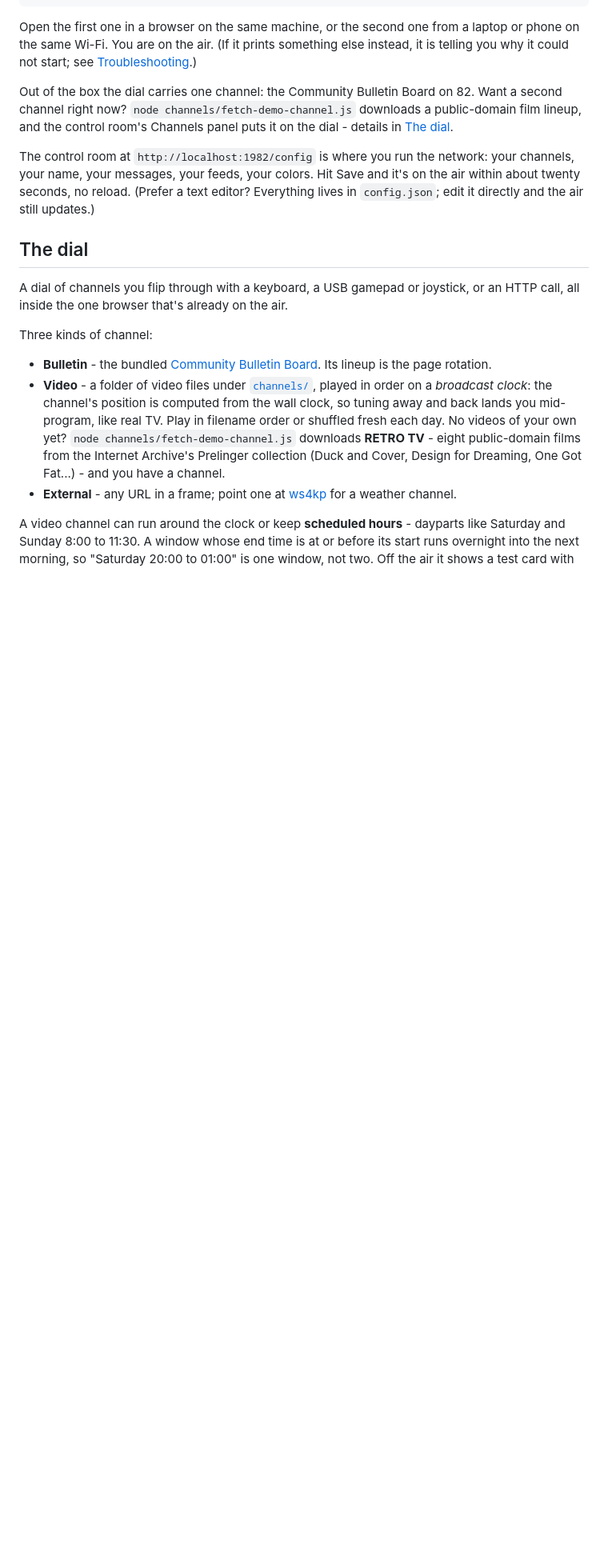
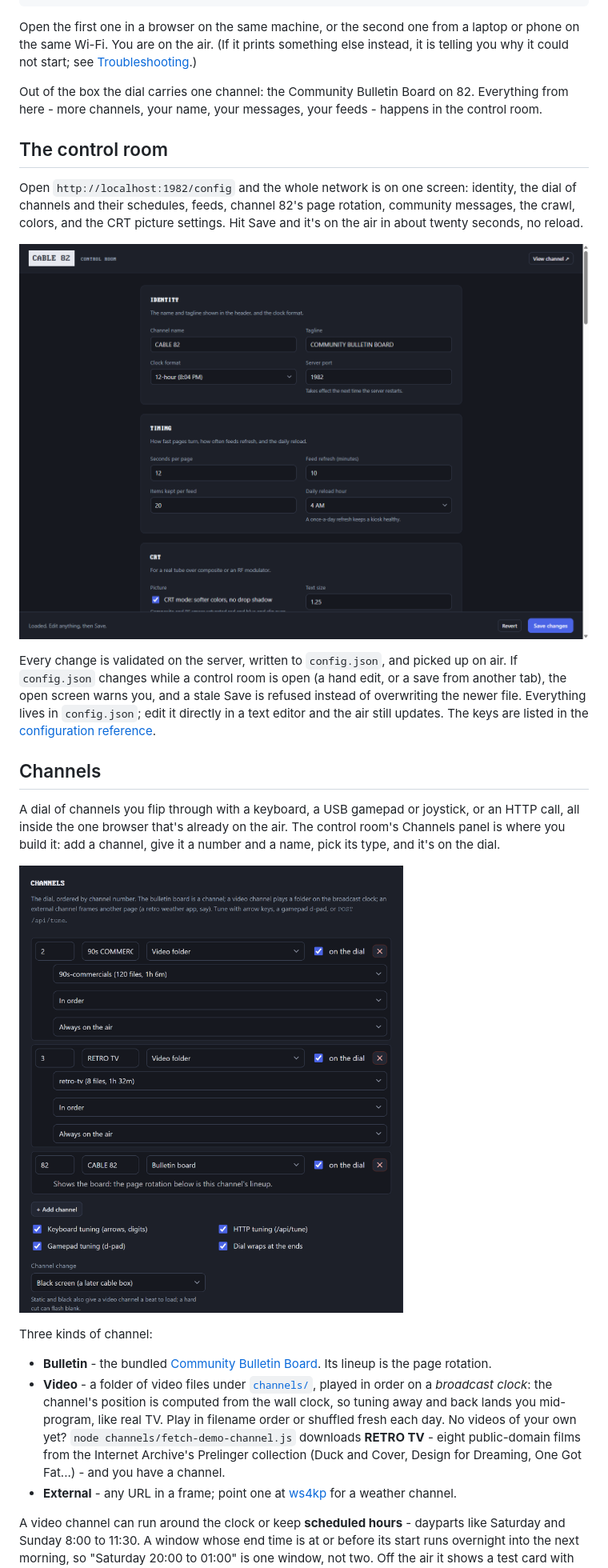
Before and after one commit to nothans/cable-82, a Markdown page: README.md, the part around one of its changes. Shown at 80% size. GitHub-like rendering; pictures changed too: images/config-channels.png (added); blank space fills up the shorter version.

Commit message:
add channel change cut styles and stage the readme

```diff
--- a/README.md
+++ b/README.md
@@ -49,16 +49,26 @@ You are on the air.
 (If it prints something else instead, it is telling you why it could not start; see [Troubleshooting](#troubleshooting).)
 
 Out of the box the dial carries one channel: the Community Bulletin Board on 82.
-Want a second channel right now?
-`node channels/fetch-demo-channel.js` downloads a public-domain film lineup, and the control room's Channels panel puts it on the dial - details in [The dial](#the-dial).
+Everything from here - more channels, your name, your messages, your feeds - happens in the control room.
 
-The control room at `http://localhost:1982/config` is where you run the network: your channels, your name, your messages, your feeds, your colors.
-Hit Save and it's on the air within about twenty seconds, no reload.
-(Prefer a text editor? Everything lives in `config.json`; edit it directly and the air still updates.)
+## The control room
 
-## The dial
+Open `http://localhost:1982/config` and the whole network is on one screen: identity, the dial of channels and their schedules, feeds, channel 82's page rotation, community messages, the crawl, colors, and the CRT picture settings.
+Hit Save and it's on the air in about twenty seconds, no reload.
+
+![The CABLE 82 control room at /config: the whole network on one screen](images/config.png)
+
+Every change is validated on the server, written to `config.json`, and picked up on air.
+If `config.json` changes while a control room is open (a hand edit, or a save from another tab), the open screen warns you, and a stale Save is refused instead of overwriting the newer file.
+Everything lives in `config.json`; edit it directly in a text editor and the air still updates.
+The keys are listed in the [configuration reference](#configuration-reference-configjson).
+
+## Channels
 
 A dial of channels you flip through with a keyboard, a USB gamepad or joystick, or an HTTP call, all inside the one browser that's already on the air.
+The control room's Channels panel is where you build it: add a channel, give it a number and a name, pick its type, and it's on the dial.
+
+![The Channels panel in the control room: three channels on the dial, and the tuner settings including what covers a channel change](images/config-channels.png)
 
 Three kinds of channel:
 
```
Also changed, not shown: other parts of README.md (+6 -10 lines), 8 other files.
